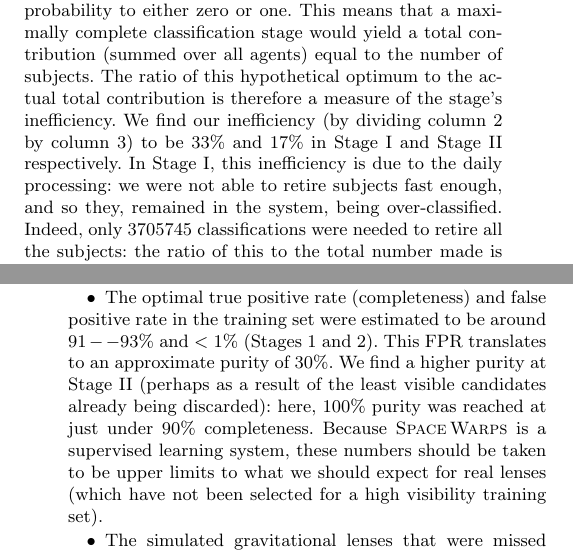
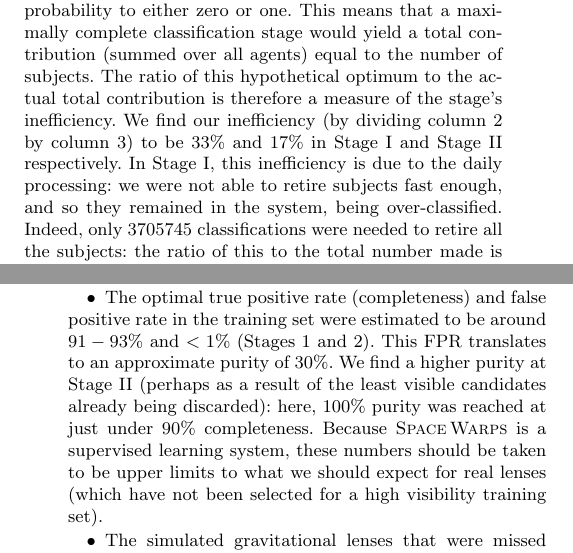
Before and after one commit to drphilmarshall/SpaceWarps, a LaTeX paper (doc/sw-system.tex): two parts of the columns of pages 17 and 19 of 21, joined at a grey line, cut so that both start at the same text. Compiled offline with pdfLaTeX; a LaTeX package or settings file that is missing is left out.

Commit message:
Fixed #174, fixed #175, fixed #176

```diff
--- a/doc/sw-system.tex
+++ b/doc/sw-system.tex
@@ -1724,7 +1724,7 @@ ratio of this hypothetical optimum to the actual total contribution is
 therefore a measure of the stage's inefficiency. We find our inefficiency (by
 dividing column 2 by column 3) to be 33\% and 17\% in \StageOne and \StageTwo
 respectively. In \StageOne, this inefficiency is due to the daily processing: we
-were not able to retire subjects fast enough, and so they, remained in the
+were not able to retire subjects fast enough, and so they remained in the
 system, being over-classified. Indeed, only 3705745 classifications were
 needed to retire all the subjects: the ratio of this to the total number made
 is 34\%. (The remaining 1\% is due to not all subjects being classified to 1
@@ -1853,7 +1853,7 @@ that the width of the skill distribution means that a  few thousand volunteers
 could have made comparable contributions had they classified more images.
 
 \item The optimal true positive rate (completeness) and false positive rate in
-the training set were estimated to be around $91--93\%$ and $<1\%$ (Stages 1 and
+the training set were estimated to be around $91-93\%$ and $<1\%$ (Stages 1 and
 2). This FPR translates to an approximate purity of 30\%. We find a
 higher purity at \StageTwo (perhaps as a result of the least visible candidates already
 being discarded): here, 100\% purity was reached at just under $90\%$
```
Also changed, not shown: doc/sw-system.pdf, doc/sw-system.tex (2 more changed lines).
